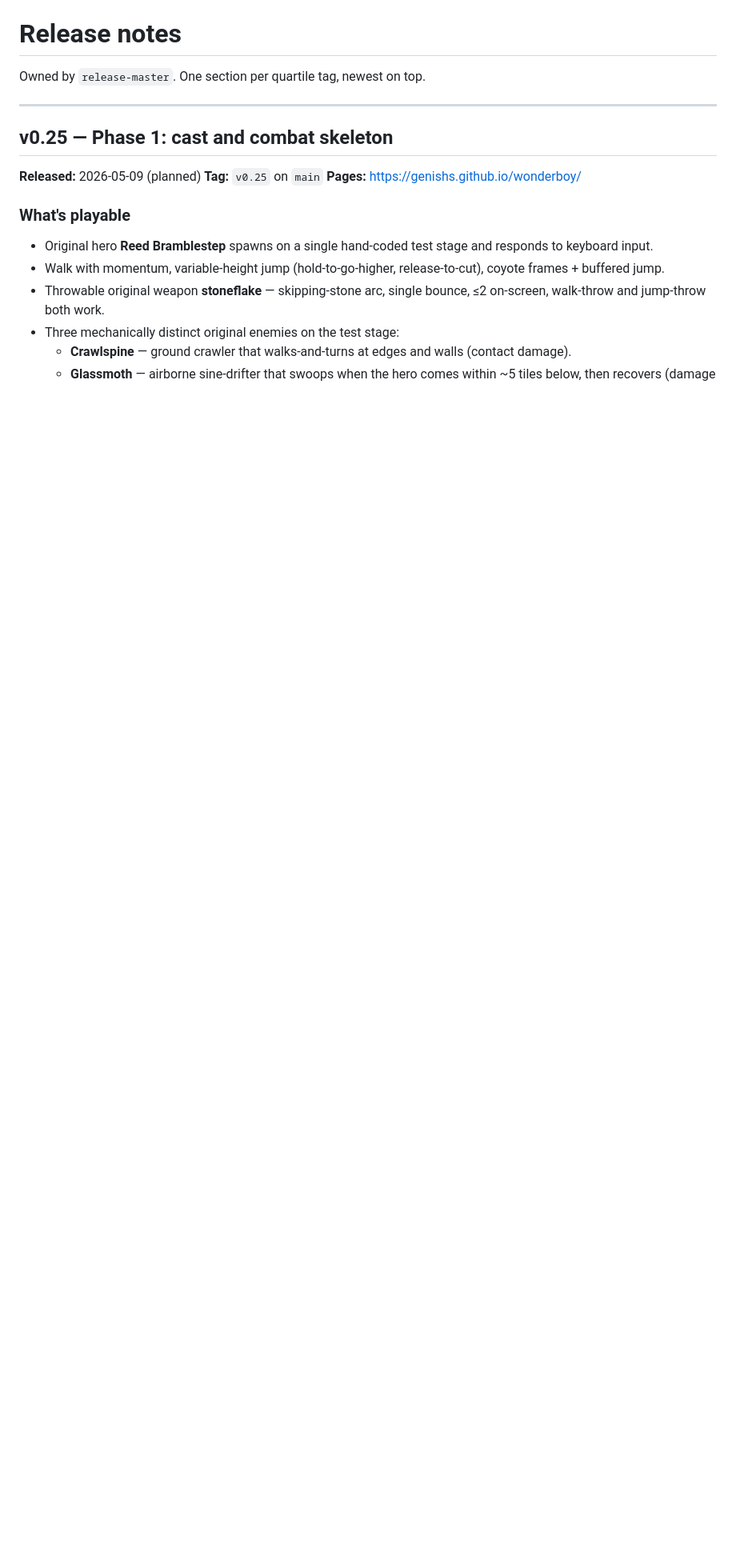
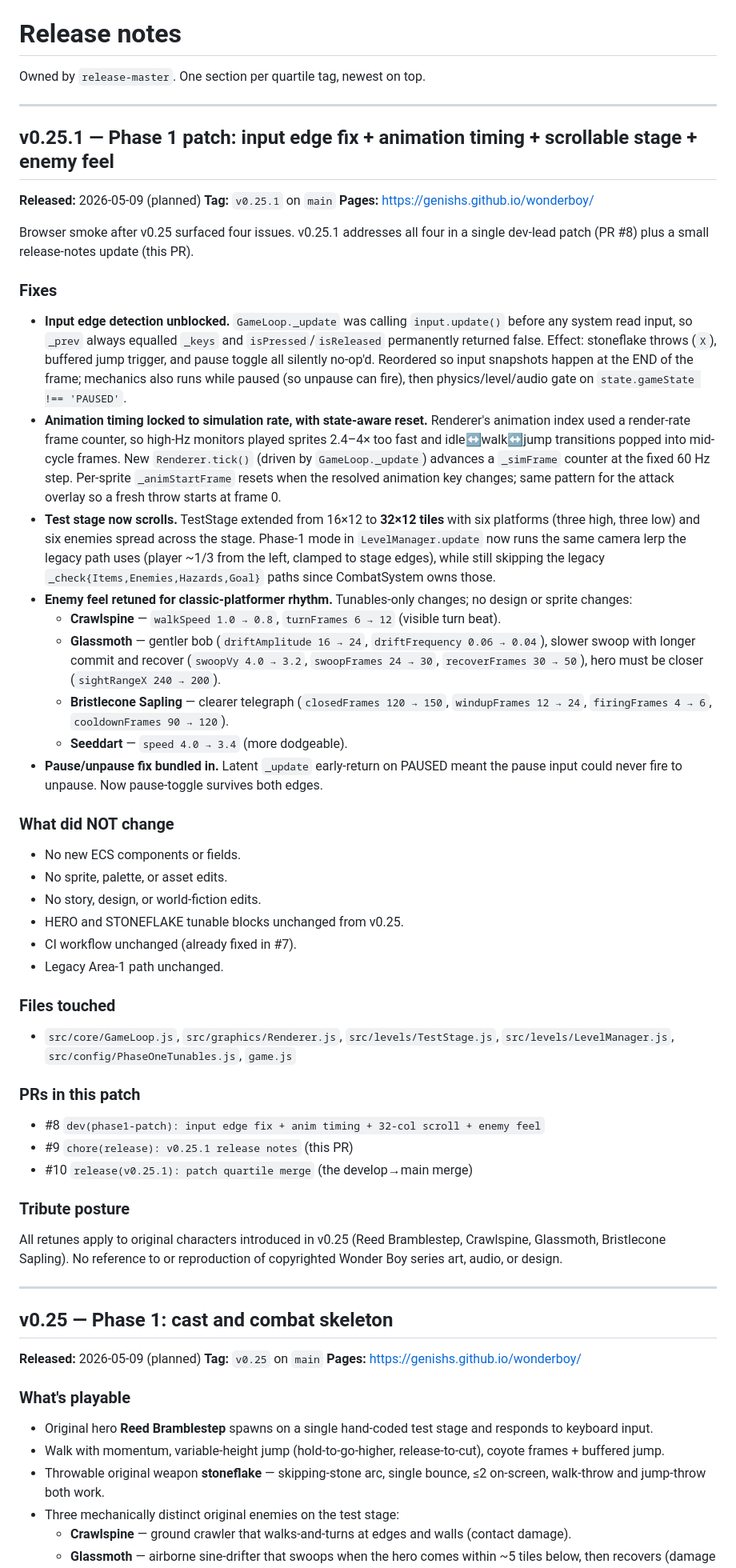
Before and after one commit to genishs/wonderboy, a Markdown page: docs/release-notes.md, the part around the change. Shown at 80% size. Drawn GitHub-style; blank space fills up the shorter version.

Commit message:
chore(release): v0.25.1 release notes
Add v0.25.1 patch entry summarizing the four post-v0.25 fixes:
input edge detection, animation timing on high-Hz monitors,
32-col test stage with camera scroll, and classic-rhythm enemy
tuning. Bundled pause/unpause unblock noted as well.

Co-Authored-By: Claude Opus 4.7 (1M context) <noreply@anthropic.com>

```diff
--- a/docs/release-notes.md
+++ b/docs/release-notes.md
@@ -1,6 +1,51 @@
 # Release notes
 
 Owned by `release-master`. One section per quartile tag, newest on top.
+
+---
+
+## v0.25.1 — Phase 1 patch: input edge fix + animation timing + scrollable stage + enemy feel
+
+**Released:** 2026-05-09 (planned)
+**Tag:** `v0.25.1` on `main`
+**Pages:** https://genishs.github.io/wonderboy/
+
+Browser smoke after v0.25 surfaced four issues. v0.25.1 addresses all four in a single dev-lead patch (PR #8) plus a small release-notes update (this PR).
+
+### Fixes
+
+- **Input edge detection unblocked.** `GameLoop._update` was calling `input.update()` before any system read input, so `_prev` always equalled `_keys` and `isPressed`/`isReleased` permanently returned false. Effect: stoneflake throws (`X`), buffered jump trigger, and pause toggle all silently no-op'd. Reordered so input snapshots happen at the END of the frame; mechanics also runs while paused (so unpause can fire), then physics/level/audio gate on `state.gameState !== 'PAUSED'`.
+- **Animation timing locked to simulation rate, with state-aware reset.** Renderer's animation index used a render-rate frame counter, so high-Hz monitors played sprites 2.4–4× too fast and idle↔walk↔jump transitions popped into mid-cycle frames. New `Renderer.tick()` (driven by `GameLoop._update`) advances a `_simFrame` counter at the fixed 60 Hz step. Per-sprite `_animStartFrame` resets when the resolved animation key changes; same pattern for the attack overlay so a fresh throw starts at frame 0.
+- **Test stage now scrolls.** TestStage extended from 16×12 to **32×12 tiles** with six platforms (three high, three low) and six enemies spread across the stage. Phase-1 mode in `LevelManager.update` now runs the same camera lerp the legacy path uses (player ~1/3 from the left, clamped to stage edges), while still skipping the legacy `_check{Items,Enemies,Hazards,Goal}` paths since CombatSystem owns those.
+- **Enemy feel retuned for classic-platformer rhythm.** Tunables-only changes; no design or sprite changes:
+  - **Crawlspine** — `walkSpeed 1.0 → 0.8`, `turnFrames 6 → 12` (visible turn beat).
+  - **Glassmoth** — gentler bob (`driftAmplitude 16 → 24`, `driftFrequency 0.06 → 0.04`), slower swoop with longer commit and recover (`swoopVy 4.0 → 3.2`, `swoopFrames 24 → 30`, `recoverFrames 30 → 50`), hero must be closer (`sightRangeX 240 → 200`).
+  - **Bristlecone Sapling** — clearer telegraph (`closedFrames 120 → 150`, `windupFrames 12 → 24`, `firingFrames 4 → 6`, `cooldownFrames 90 → 120`).
+  - **Seeddart** — `speed 4.0 → 3.4` (more dodgeable).
+- **Pause/unpause fix bundled in.** Latent `_update` early-return on PAUSED meant the pause input could never fire to unpause. Now pause-toggle survives both edges.
+
+### What did NOT change
+
+- No new ECS components or fields.
+- No sprite, palette, or asset edits.
+- No story, design, or world-fiction edits.
+- HERO and STONEFLAKE tunable blocks unchanged from v0.25.
+- CI workflow unchanged (already fixed in #7).
+- Legacy Area-1 path unchanged.
+
+### Files touched
+
+- `src/core/GameLoop.js`, `src/graphics/Renderer.js`, `src/levels/TestStage.js`, `src/levels/LevelManager.js`, `src/config/PhaseOneTunables.js`, `game.js`
+
+### PRs in this patch
+
+- #8 `dev(phase1-patch): input edge fix + anim timing + 32-col scroll + enemy feel`
+- #9 `chore(release): v0.25.1 release notes` (this PR)
+- #10 `release(v0.25.1): patch quartile merge` (the develop→main merge)
+
+### Tribute posture
+
+All retunes apply to original characters introduced in v0.25 (Reed Bramblestep, Crawlspine, Glassmoth, Bristlecone Sapling). No reference to or reproduction of copyrighted Wonder Boy series art, audio, or design.
 
 ---
 
```
